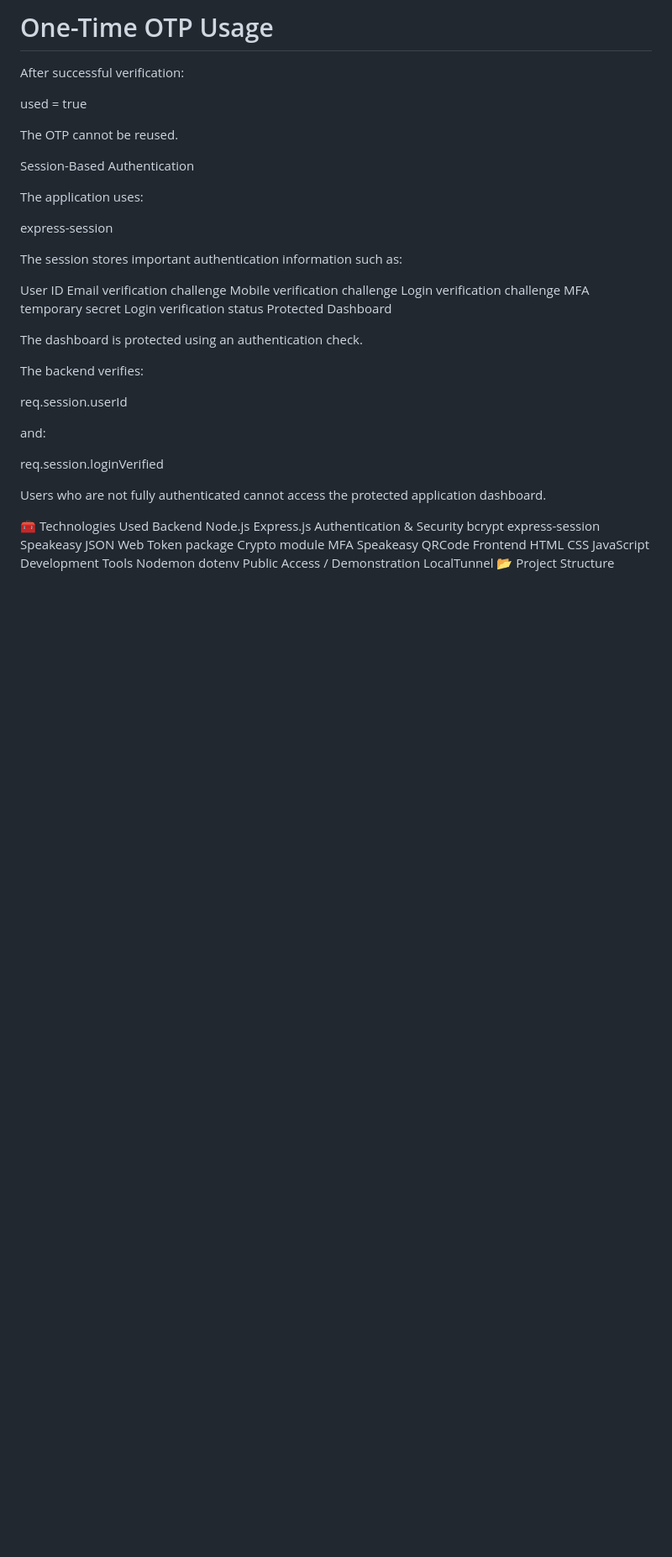
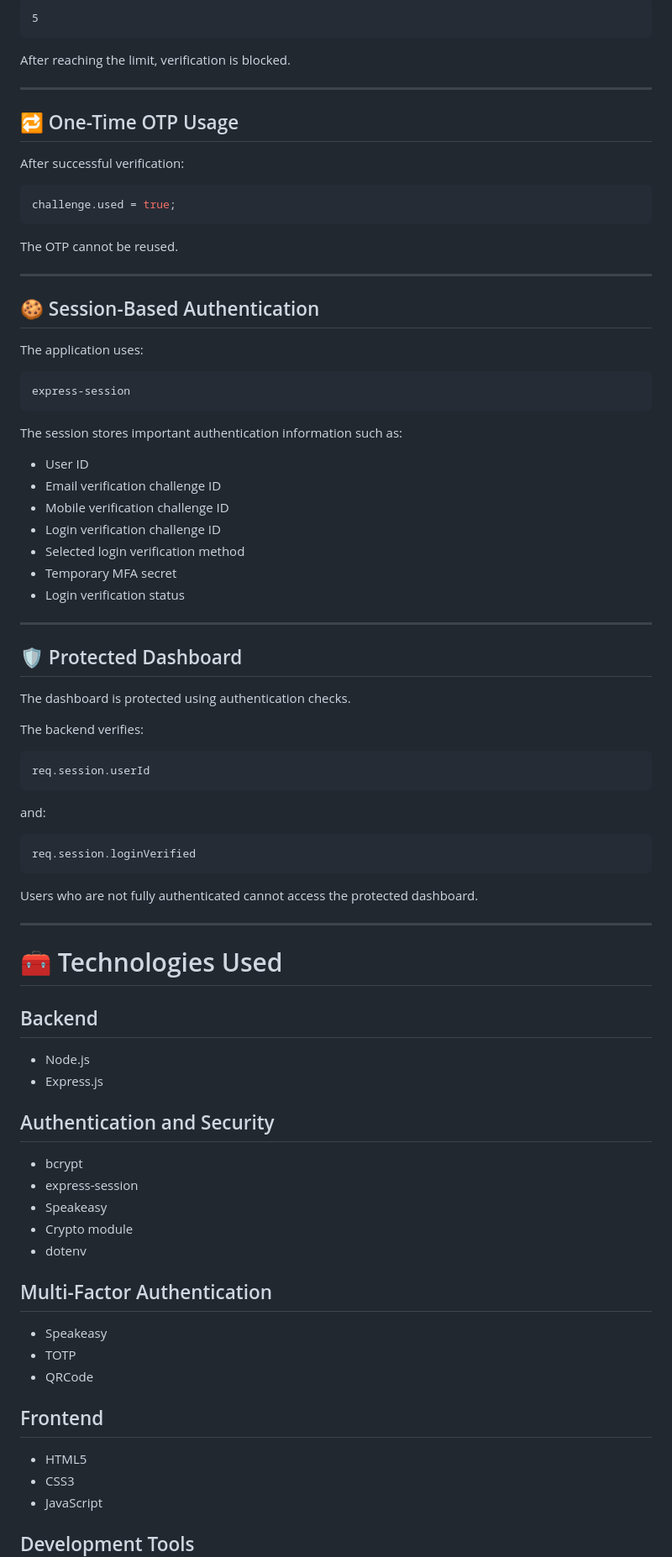
Before and after one commit to MandalaMukesh04/mukesh-secureid, a Markdown page: README.md, the part around one of its changes. Shown at 84% size. GitHub-like rendering; blank space fills up the shorter version.

````diff
--- a/README.md
+++ b/README.md
@@ -177,60 +206,90 @@ After reaching the maximum limit, verification is blocked.
 
-# One-Time OTP Usage
+```text
+5
+```
+
+After reaching the limit, verification is blocked.
+
+---
+
+## 🔁 One-Time OTP Usage
 
 After successful verification:
 
-used = true
+```javascript
+challenge.used = true;
+```
 
 The OTP cannot be reused.
 
-Session-Based Authentication
+---
+
+## 🍪 Session-Based Authentication
 
 The application uses:
 
+```text
 express-session
+```
 
 The session stores important authentication information such as:
 
-User ID
-Email verification challenge
-Mobile verification challenge
-Login verification challenge
-MFA temporary secret
-Login verification status
-Protected Dashboard
+* User ID
+* Email verification challenge ID
+* Mobile verification challenge ID
+* Login verification challenge ID
+* Selected login verification method
+* Temporary MFA secret
+* Login verification status
 
-The dashboard is protected using an authentication check.
+---
+
+## 🛡️ Protected Dashboard
+
+The dashboard is protected using authentication checks.
 
 The backend verifies:
 
+```javascript
 req.session.userId
+```
 
 and:
 
+```javascript
 req.session.loginVerified
+```
 
-Users who are not fully authenticated cannot access the protected application dashboard.
+Users who are not fully authenticated cannot access the protected dashboard.
 
-🧰 Technologies Used
-Backend
-Node.js
-Express.js
-Authentication & Security
-bcrypt
-express-session
-Speakeasy
-JSON Web Token package
-Crypto module
-MFA
-Speakeasy
-QRCode
-Frontend
-HTML
-CSS
-JavaScript
-Development Tools
-Nodemon
-dotenv
-Public Access / Demonstration
-LocalTunnel
-📂 Project Structure
+---
+
+# 🧰 Technologies Used
+
+## Backend
+
+* Node.js
+* Express.js
+
+## Authentication and Security
+
+* bcrypt
+* express-session
+* Speakeasy
+* Crypto module
+* dotenv
+
+## Multi-Factor Authentication
+
+* Speakeasy
+* TOTP
+* QRCode
+
+## Frontend
+
+* HTML5
+* CSS3
+* JavaScript
+
+## Development Tools
+
````
Also changed, not shown: other parts of README.md (+363 -206 lines).
